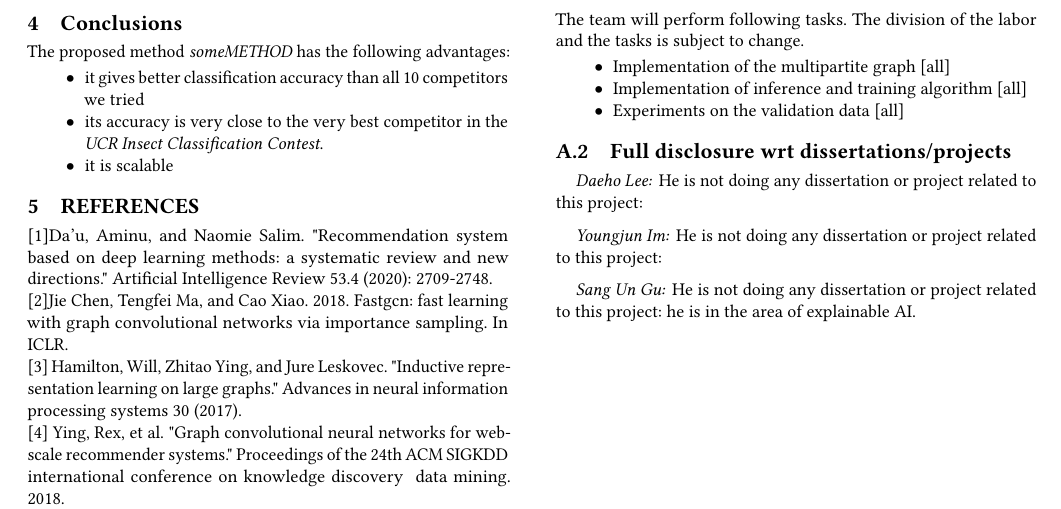
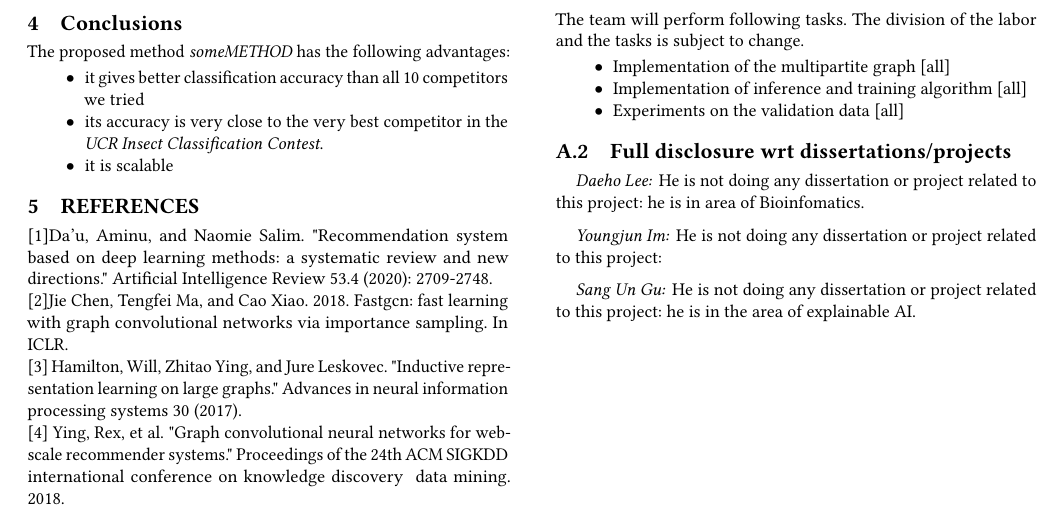
Before and after one commit to im0j/data-mining-project, a LaTeX paper (report/sample.tex, which reads report/099appendix.tex): part of page 3 of 3, cut so that both start at the same text. Compiled offline with pdfLaTeX.

Commit message:
Update 099appendix.tex

```diff
--- a/report/099appendix.tex
+++ b/report/099appendix.tex
@@ -11,7 +11,7 @@ The team will perform following tasks. The division of the labor and the tasks i
 \subsection{Full disclosure wrt dissertations/projects}
 
 \paragraph{Daeho Lee:}
-He is not doing any dissertation or project related to this project:
+He is not doing any dissertation or project related to this project: he is in area of Bioinfomatics.
 
 \paragraph{Youngjun Im:}
 He is not doing any dissertation or project related to this project:
```
